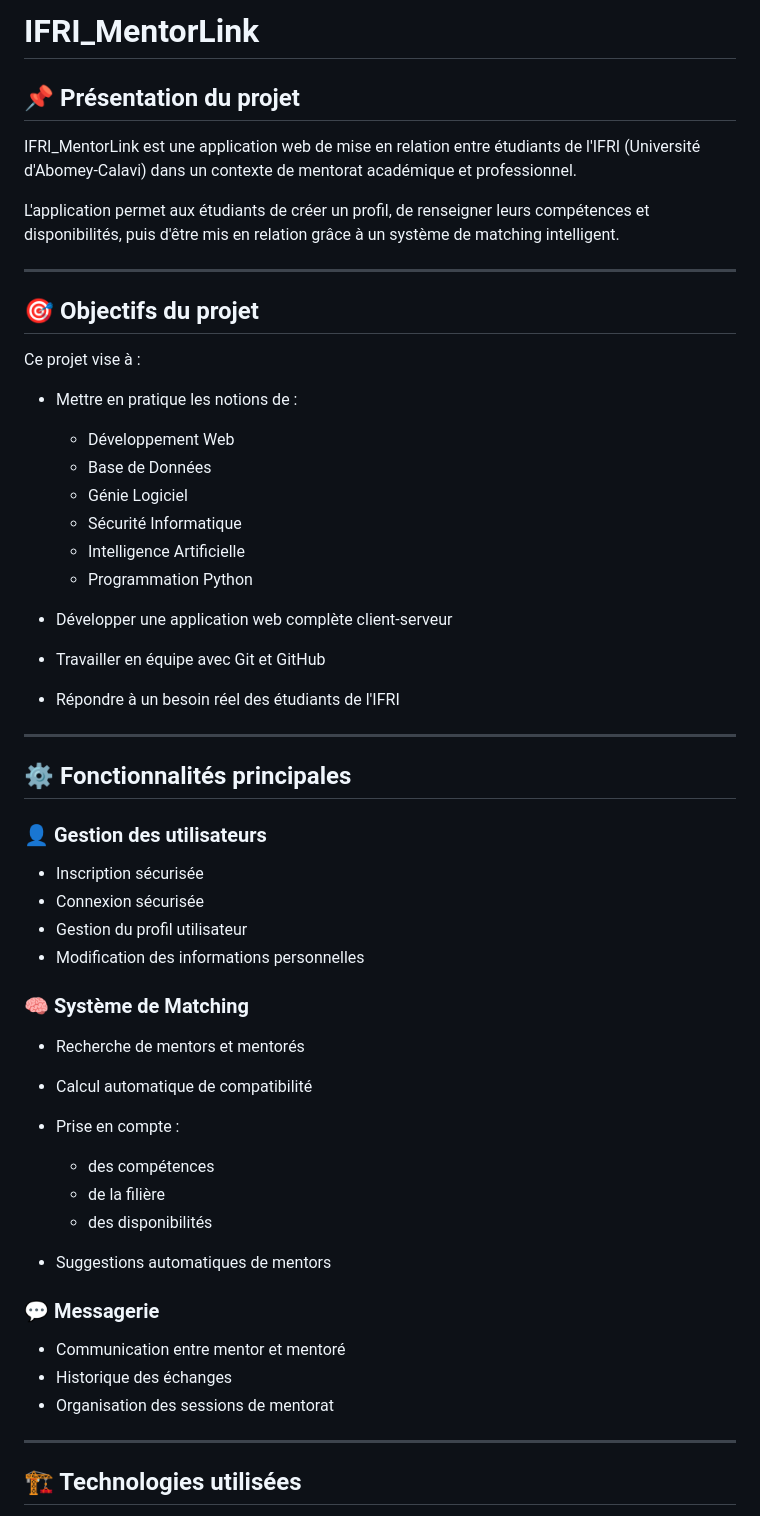
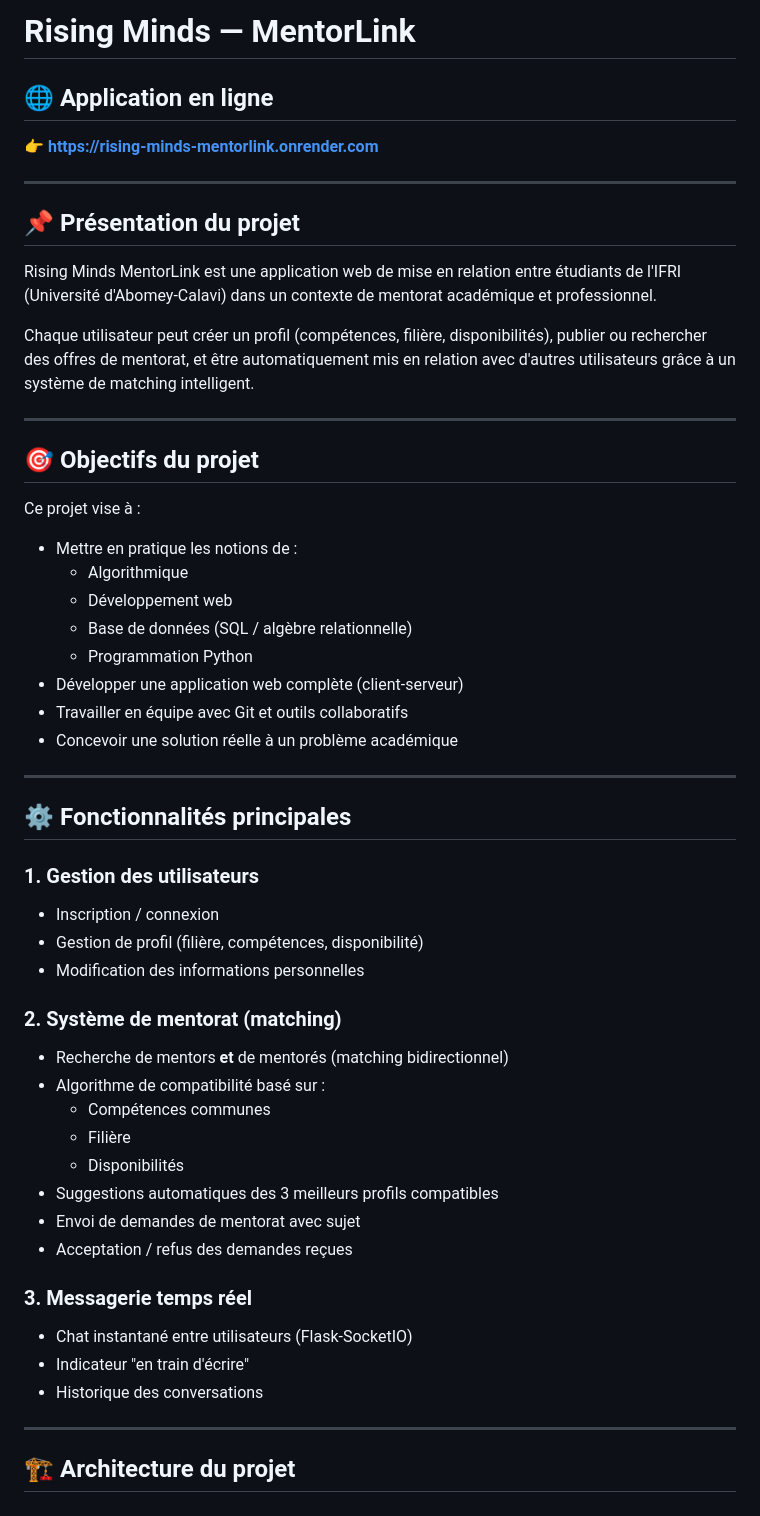
Before and after one commit to Real-Win/PIL1_2526_34, a Markdown page: README.md, the part around one of its changes. GitHub-like rendering.

```diff
--- a/README.md
+++ b/README.md
@@ -1,10 +1,16 @@
-# IFRI_MentorLink
+# Rising Minds — MentorLink
+
+## 🌐 Application en ligne
+
+👉 **[https://rising-minds-mentorlink.onrender.com](https://rising-minds-mentorlink.onrender.com)**
+
+---
 
 ## 📌 Présentation du projet
 
-IFRI_MentorLink est une application web de mise en relation entre étudiants de l'IFRI (Université d'Abomey-Calavi) dans un contexte de mentorat académique et professionnel.
+Rising Minds MentorLink est une application web de mise en relation entre étudiants de l'IFRI (Université d'Abomey-Calavi) dans un contexte de mentorat académique et professionnel.
 
-L'application permet aux étudiants de créer un profil, de renseigner leurs compétences et disponibilités, puis d'être mis en relation grâce à un système de matching intelligent.
+Chaque utilisateur peut créer un profil (compétences, filière, disponibilités), publier ou rechercher des offres de mentorat, et être automatiquement mis en relation avec d'autres utilisateurs grâce à un système de matching intelligent.
 
 ---
 
@@ -12,47 +18,40 @@ L'application permet aux étudiants de créer un profil, de renseigner leurs com
 
 Ce projet vise à :
 
-* Mettre en pratique les notions de :
-
-  * Développement Web
-  * Base de Données
-  * Génie Logiciel
-  * Sécurité Informatique
-  * Intelligence Artificielle
-  * Programmation Python
-* Développer une application web complète client-serveur
-* Travailler en équipe avec Git et GitHub
-* Répondre à un besoin réel des étudiants de l'IFRI
+- Mettre en pratique les notions de :
+  - Algorithmique
+  - Développement web
+  - Base de données (SQL / algèbre relationnelle)
+  - Programmation Python
+- Développer une application web complète (client-serveur)
+- Travailler en équipe avec Git et outils collaboratifs
+- Concevoir une solution réelle à un problème académique
 
 ---
 
 ## ⚙️ Fonctionnalités principales
 
-### 👤 Gestion des utilisateurs
+### 1. Gestion des utilisateurs
+- Inscription / connexion
+- Gestion de profil (filière, compétences, disponibilité)
+- Modification des informations personnelles
 
-* Inscription sécurisée
-* Connexion sécurisée
-* Gestion du profil utilisateur
-* Modification des informations personnelles
+### 2. Système de mentorat (matching)
+- Recherche de mentors **et** de mentorés (matching bidirectionnel)
+- Algorithme de compatibilité basé sur :
+  - Compétences communes
+  - Filière
+  - Disponibilités
+- Suggestions automatiques des 3 meilleurs profils compatibles
+- Envoi de demandes de mentorat avec sujet
+- Acceptation / refus des demandes reçues
 
-### 🧠 Système de Matching
-
-* Recherche de mentors et mentorés
-* Calcul automatique de compatibilité
-* Prise en compte :
-
-  * des compétences
-  * de la filière
-  * des disponibilités
-* Suggestions automatiques de mentors
-
-### 💬 Messagerie
-
-* Communication entre mentor et mentoré
-* Historique des échanges
-* Organisation des sessions de mentorat
+### 3. Messagerie temps réel
+- Chat instantané entre utilisateurs (Flask-SocketIO)
+- Indicateur "en train d'écrire"
+- Historique des conversations
 
 ---
 
-## 🏗️ Technologies utilisées
+## 🏗️ Architecture du projet
 
```
Also changed, not shown: other parts of README.md (+36 -95 lines).
